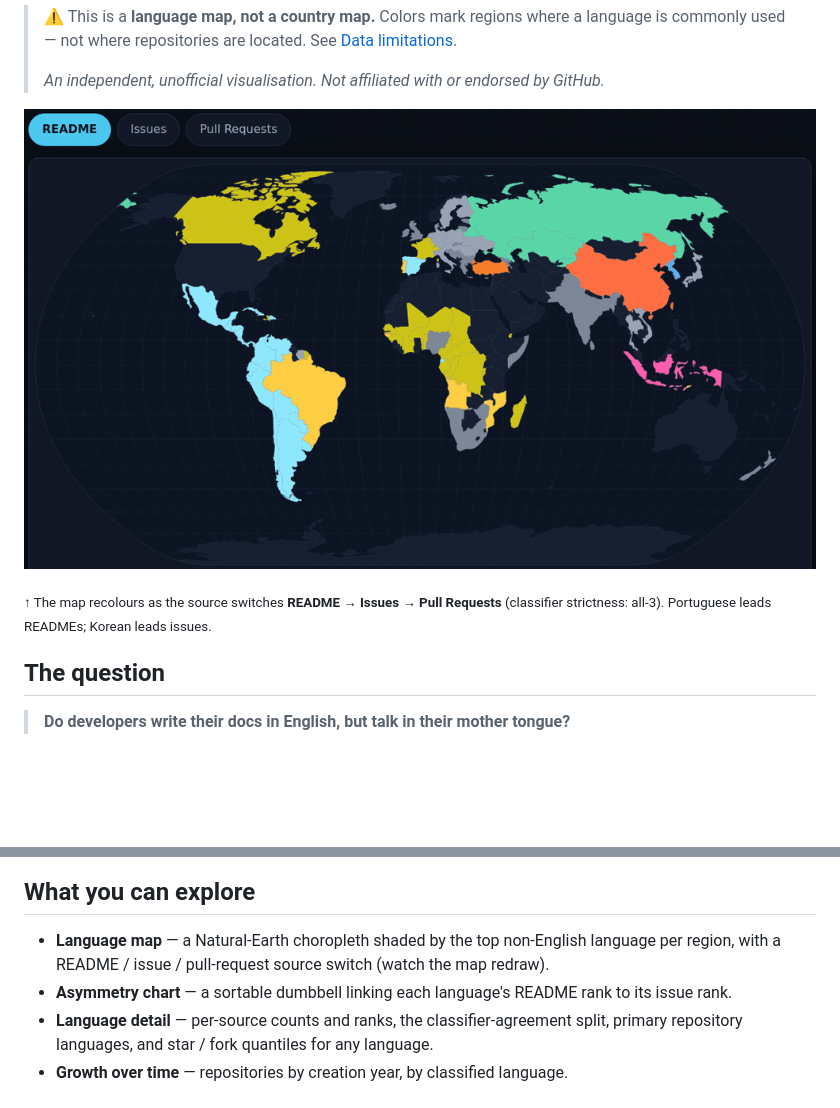
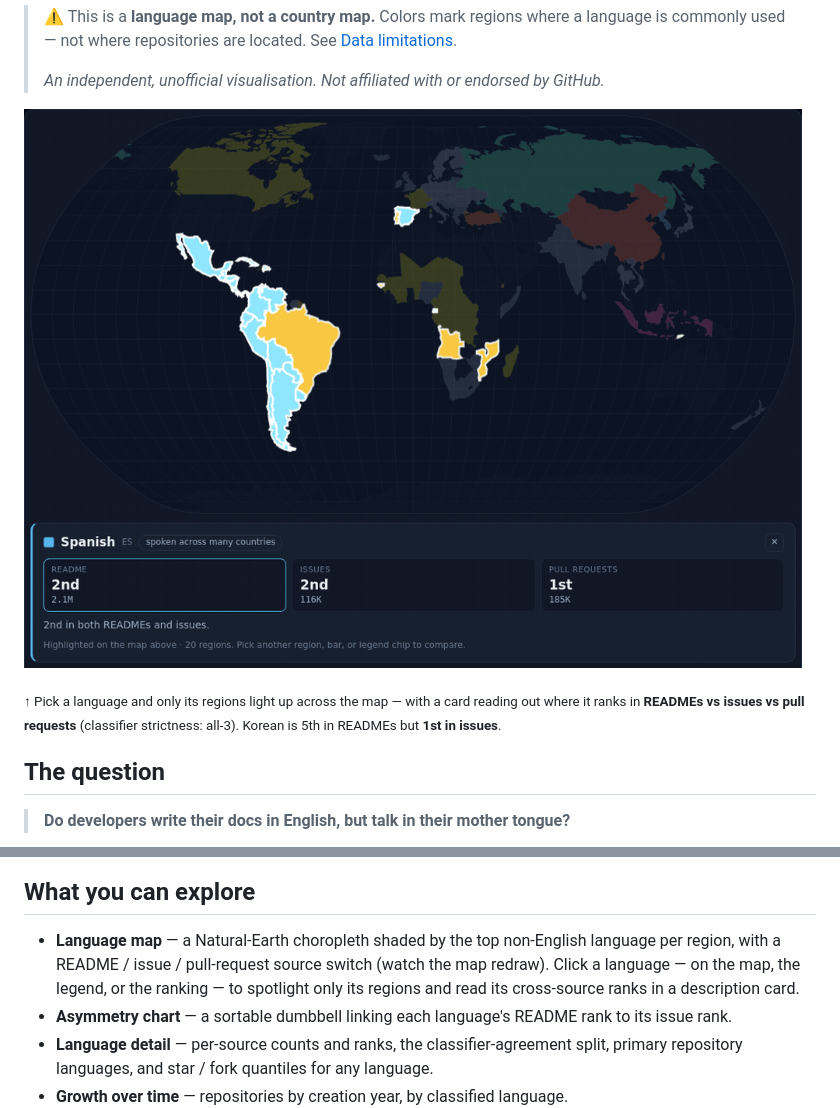
Before and after one commit to hyeonsangjeon/multilingual-oss-map, a Markdown page: README.md, 2 parts joined by grey strips. Drawn GitHub-style; pictures changed too: docs/hero-loop.gif; blank space fills up the shorter version.

```diff
--- a/README.md
+++ b/README.md
@@ -20,9 +20,9 @@ activity.
 >
 > *An independent, unofficial visualisation. Not affiliated with or endorsed by GitHub.*
 
-[![Animated language map: the choropleth recolouring as the text source switches README → Issues → Pull Requests, at all-3 classifier strictness](docs/hero-loop.gif)](https://hyeonsangjeon.github.io/multilingual-oss-map/)
+[![Animated language map: selecting a language — Spanish, then Korean, French, and Portuguese — spotlights every region where it leads non-English open source, alongside a card showing its README, issue, and pull-request ranks, at all-3 classifier strictness](docs/hero-loop.gif)](https://hyeonsangjeon.github.io/multilingual-oss-map/)
 
-<sub>↑ The map recolours as the source switches **README → Issues → Pull Requests** (classifier strictness: all‑3). Portuguese leads READMEs; Korean leads issues.</sub>
+<sub>↑ Pick a language and only its regions light up across the map — with a card reading out where it ranks in **READMEs vs issues vs pull requests** (classifier strictness: all‑3). Korean is 5th in READMEs but **1st in issues**.</sub>
 
 ## The question
 
@@ -41,7 +41,9 @@ tells.
 ## What you can explore
 
 - **Language map** — a Natural‑Earth choropleth shaded by the top non‑English language per region,
-  with a README / issue / pull‑request source switch (watch the map redraw).
+  with a README / issue / pull‑request source switch (watch the map redraw). Click a language — on
+  the map, the legend, or the ranking — to spotlight only its regions and read its cross‑source
+  ranks in a description card.
 - **Asymmetry chart** — a sortable dumbbell linking each language's README rank to its issue rank.
 - **Language detail** — per‑source counts and ranks, the classifier‑agreement split, primary
   repository languages, and star / fork quantiles for any language.
```
Also changed, not shown: docs/decisions.md (+27 -0 lines), docs/progress.md (+17 -0 lines).
